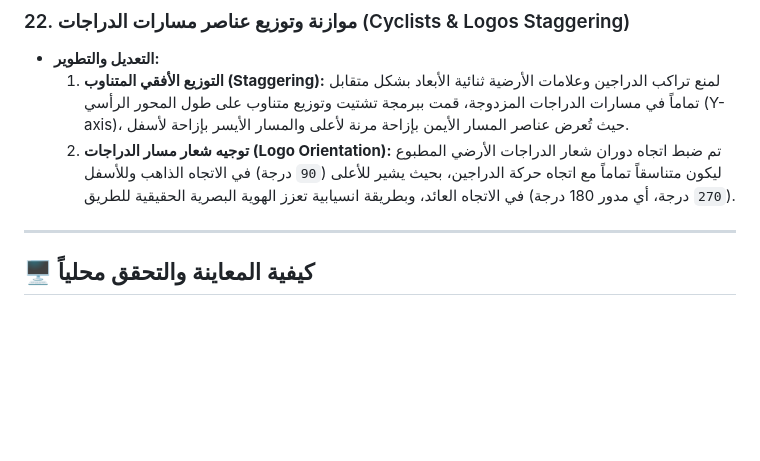
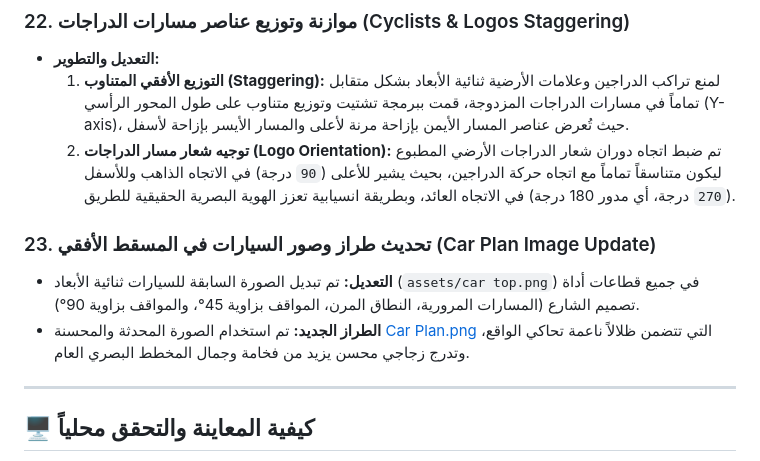
Before and after one commit to ArchSafy/humanization-guide, a Markdown page: walkthrough.md, the part around the change. Rendered like a GitHub page; blank space fills up the shorter version.

Commit message:
docs: document car top-down model update in walkthrough

```diff
--- a/walkthrough.md
+++ b/walkthrough.md
@@ -133,6 +133,10 @@
   1. **التوزيع الأفقي المتناوب (Staggering):** لمنع تراكب الدراجين وعلامات الأرضية ثنائية الأبعاد بشكل متقابل تماماً في مسارات الدراجات المزدوجة، قمت ببرمجة تشتيت وتوزيع متناوب على طول المحور الرأسي (Y-axis)، حيث تُعرض عناصر المسار الأيمن بإزاحة مرنة لأعلى والمسار الأيسر بإزاحة لأسفل.
   2. **توجيه شعار مسار الدراجات (Logo Orientation):** تم ضبط اتجاه دوران شعار الدراجات الأرضي المطبوع ليكون متناسقاً تماماً مع اتجاه حركة الدراجين، بحيث يشير للأعلى (`90` درجة) في الاتجاه الذاهب وللأسفل (`270` درجة، أي مدور 180 درجة) في الاتجاه العائد، وبطريقة انسيابية تعزز الهوية البصرية الحقيقية للطريق.
 
+### 23. تحديث طراز وصور السيارات في المسقط الأفقي (Car Plan Image Update)
+* **التعديل:** تم تبديل الصورة السابقة للسيارات ثنائية الأبعاد (`assets/car top.png`) في جميع قطاعات أداة تصميم الشارع (المسارات المرورية، النطاق المرن، المواقف بزاوية 45°، والمواقف بزاوية 90°).
+* **الطراز الجديد:** تم استخدام الصورة المحدثة والمحسنة [Car Plan.png](file:///c:/Users/LENOVO/Documents/Mustafa/assets/Cars/Car%20Plan.png) التي تتضمن ظلالاً ناعمة تحاكي الواقع، وتدرج زجاجي محسن يزيد من فخامة وجمال المخطط البصري العام.
+
 ---
 
 ## 🖥️ كيفية المعاينة والتحقق محلياً
```
